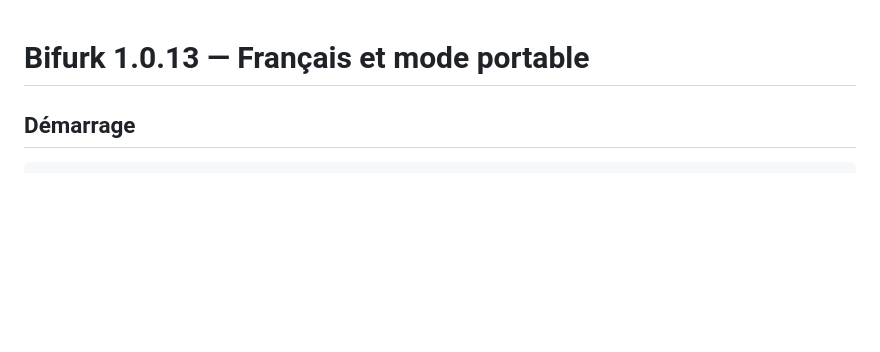
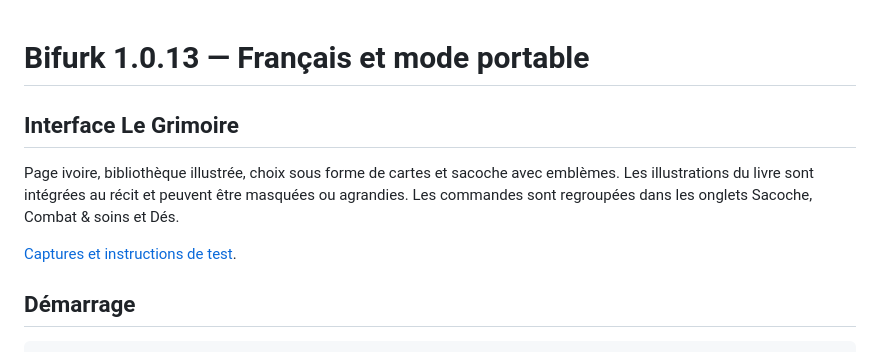
Before and after one commit to Kraran/Bifurk, a Markdown page: README.md, the part around the change. Drawn GitHub-style; blank space fills up the shorter version.

Commit message:
feat: habiller Bifurk comme un grimoire illustré

```diff
--- a/README.md
+++ b/README.md
@@ -1,4 +1,12 @@
 # Bifurk 1.0.13 — Français et mode portable
+
+## Interface Le Grimoire
+
+Page ivoire, bibliothèque illustrée, choix sous forme de cartes et sacoche avec emblèmes.
+Les illustrations du livre sont intégrées au récit et peuvent être masquées ou agrandies.
+Les commandes sont regroupées dans les onglets Sacoche, Combat & soins et Dés.
+
+[Captures et instructions de test](docs/design/grimoire.md).
 
 ## Démarrage
 
```
Also changed, not shown: docs/design/grimoire.md (added, +49 -0 lines), docs/design/grimoire-combat.png (added), docs/design/grimoire-interface.png (added), 4 other files.
